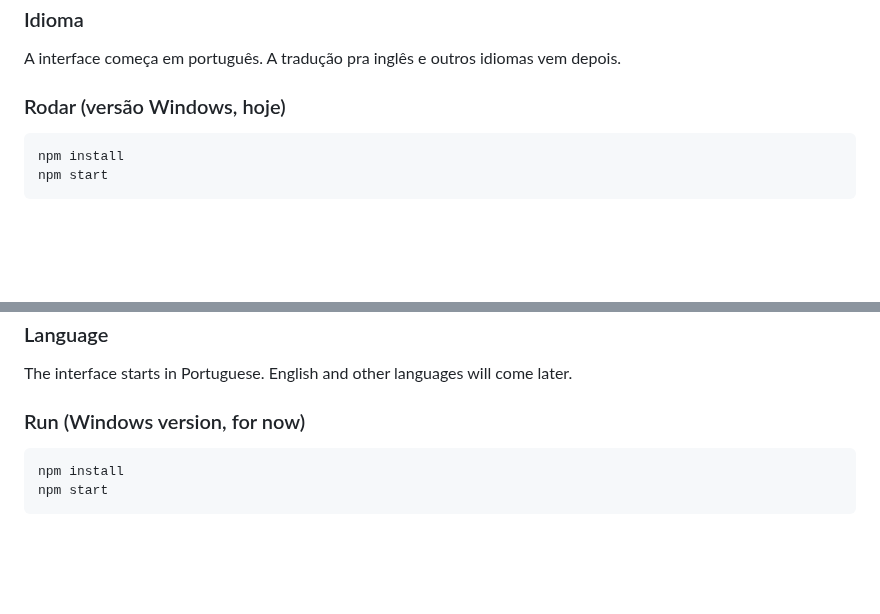
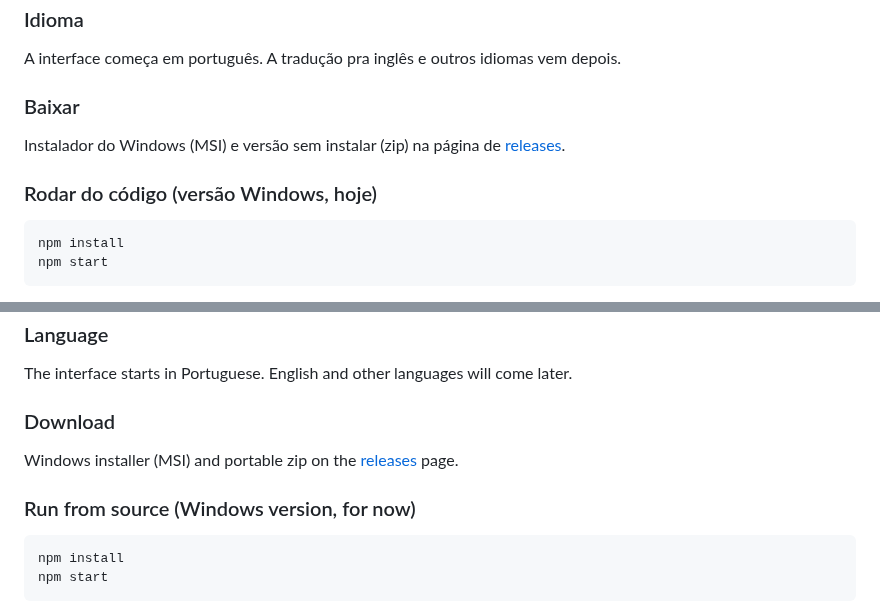
Before and after one commit to felipespencer/openlume, a Markdown page: README.md, 2 parts joined by grey strips. Rendered like a GitHub page; blank space fills up the shorter version.

Commit message:
README: link para as releases / README: link to the releases
Co-Authored-By: Claude Fable 5.1 <noreply@anthropic.com>

````diff
--- a/README.md
+++ b/README.md
@@ -29,7 +29,11 @@ O OpenLume nasce da experiência do [projecionista.app](https://projecionista.ap
 
 A interface começa em português. A tradução pra inglês e outros idiomas vem depois.
 
-### Rodar (versão Windows, hoje)
+### Baixar
+
+Instalador do Windows (MSI) e versão sem instalar (zip) na página de [releases](https://github.com/felipespencer/openlume/releases).
+
+### Rodar do código (versão Windows, hoje)
 
 ```sh
 npm install
@@ -79,7 +83,11 @@ OpenLume grows out of [projecionista.app](https://projecionista.app), a projecti
 
 The interface starts in Portuguese. English and other languages will come later.
 
-### Run (Windows version, for now)
+### Download
+
+Windows installer (MSI) and portable zip on the [releases](https://github.com/felipespencer/openlume/releases) page.
+
+### Run from source (Windows version, for now)
 
 ```sh
 npm install
````
